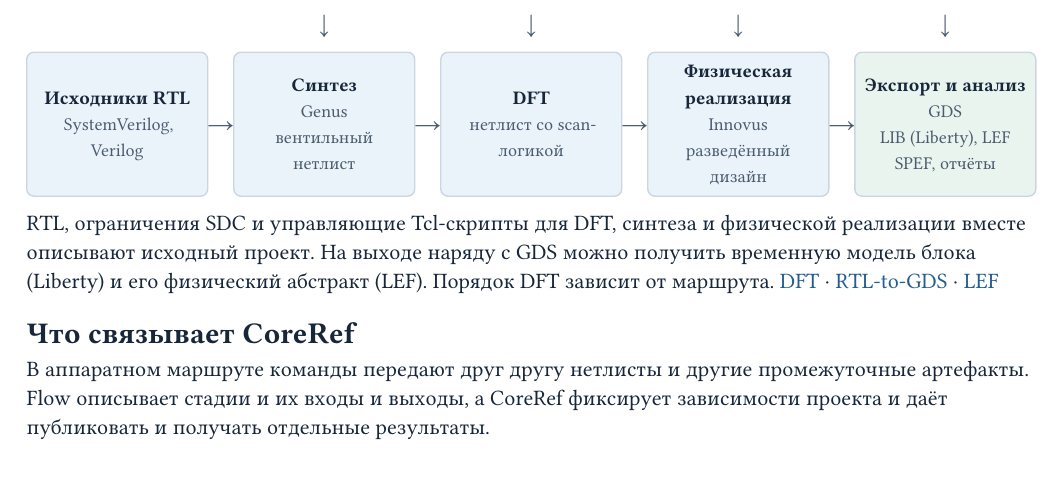
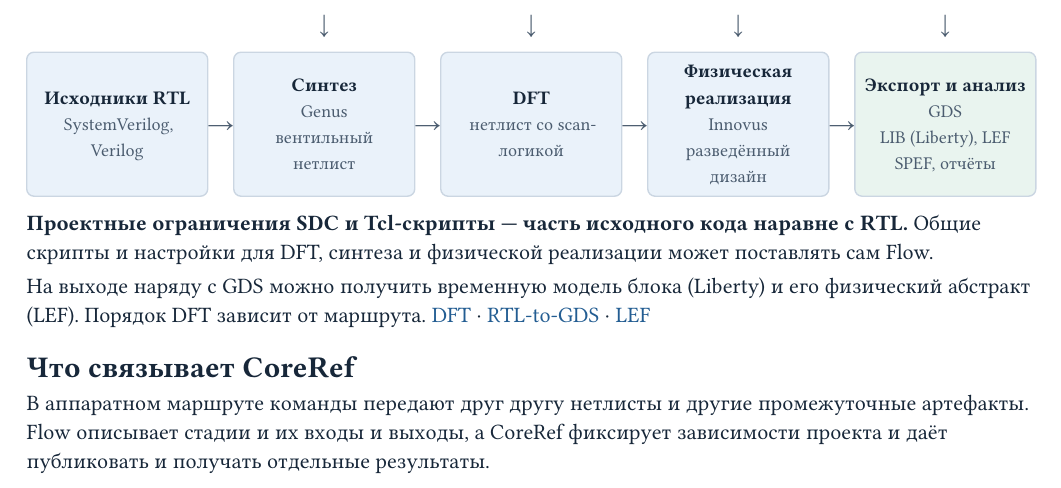
Before and after one commit to Bigyin1/CoreRef, a Typst document (docs/why-coreref.typ): part of the page, cut so that both start at the same text. Compiled offline with Typst 0.15.

Commit message:
docs: distinguish project scripts from shared flow inputs

```diff
--- a/docs/why-coreref.typ
+++ b/docs/why-coreref.typ
@@ -112,8 +112,11 @@ CMake конфигурирует сборку. Её правила могут з
   )
 ]
 
-RTL, ограничения SDC и управляющие Tcl-скрипты для DFT, синтеза и физической
-реализации вместе описывают исходный проект. На выходе наряду с GDS можно получить
+*Проектные ограничения SDC и Tcl-скрипты — часть исходного кода наравне с RTL.*
+Общие скрипты и настройки для DFT, синтеза и физической реализации может
+поставлять сам Flow.
+
+На выходе наряду с GDS можно получить
 временную модель блока (Liberty) и его физический абстракт (LEF). Порядок DFT
 зависит от маршрута.
 #link("https://openroad.readthedocs.io/en/latest/main/openroad/dft/README.html")[DFT]
```
